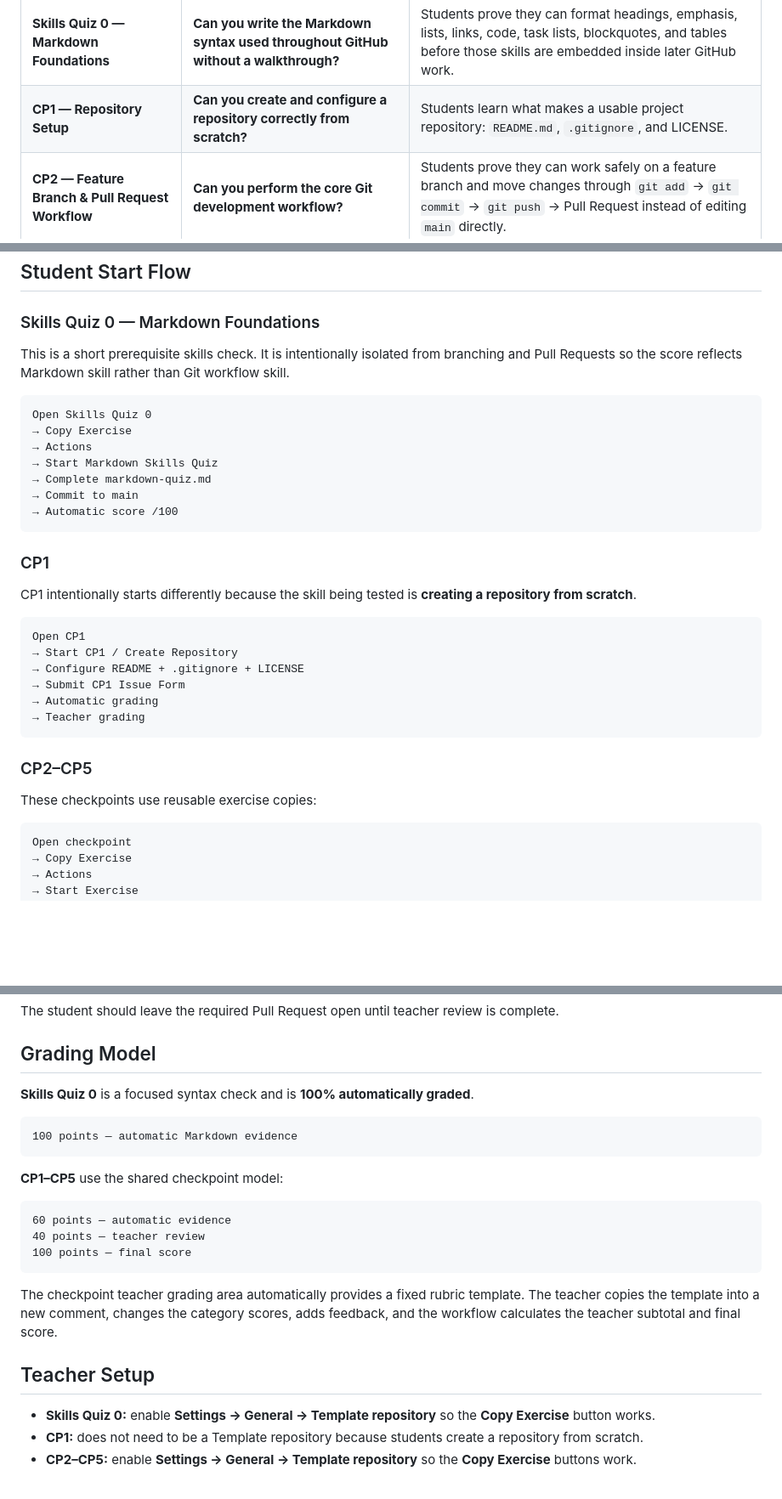
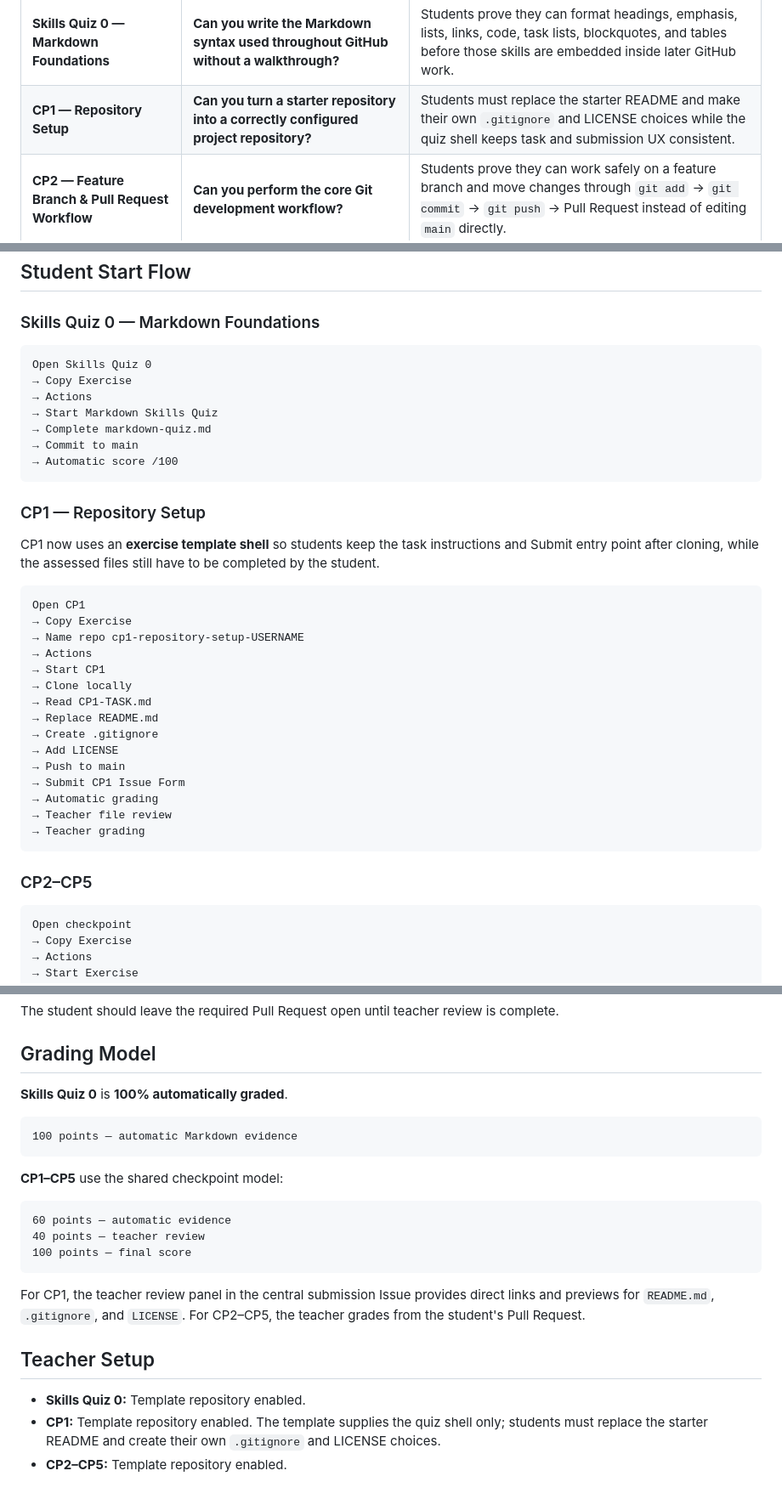
Before and after one commit to KLIS-CS/GitHub-Foundations, a Markdown page: README.md, 3 parts joined by grey strips. Shown at 85% size. Rendered like a GitHub page; blank space fills up the shorter version.

Commit message:
Update CP1 navigation for template-based flow

````diff
--- a/README.md
+++ b/README.md
@@ -27,7 +27,7 @@ flowchart LR
 | Stage | Main question being tested | Why it matters |
 |---|---|---|
 | **Skills Quiz 0 — Markdown Foundations** | **Can you write the Markdown syntax used throughout GitHub without a walkthrough?** | Students prove they can format headings, emphasis, lists, links, code, task lists, blockquotes, and tables before those skills are embedded inside later GitHub work. |
-| **CP1 — Repository Setup** | **Can you create and configure a repository correctly from scratch?** | Students learn what makes a usable project repository: `README.md`, `.gitignore`, and LICENSE. |
+| **CP1 — Repository Setup** | **Can you turn a starter repository into a correctly configured project repository?** | Students must replace the starter README and make their own `.gitignore` and LICENSE choices while the quiz shell keeps task and submission UX consistent. |
 | **CP2 — Feature Branch & Pull Request Workflow** | **Can you perform the core Git development workflow?** | Students prove they can work safely on a feature branch and move changes through `git add` → `git commit` → `git push` → Pull Request instead of editing `main` directly. |
 | **CP3 — Issues & Project Management** | **Can you define, organize, and track work before and during development?** | Students learn that GitHub is not only code storage: Issues describe units of work, Projects track status, and development work can be connected back to the task. |
 | **CP4 — Local ↔ Remote Mental Model** | **Do you understand how your local repository connects to GitHub?** | Students explain `origin`, `clone`, `push`, `pull`, `git remote -v`, and the difference between local-first and GitHub-first repository setup. |
@@ -47,8 +47,6 @@ CP2 and CP4 intentionally overlap in commands but test different abilities: **CP
 
 ### Skills Quiz 0 — Markdown Foundations
 
-This is a short prerequisite skills check. It is intentionally isolated from branching and Pull Requests so the score reflects Markdown skill rather than Git workflow skill.
-
 ```text
 Open Skills Quiz 0
 → Copy Exercise
@@ -59,22 +57,29 @@ Open Skills Quiz 0
 → Automatic score /100
 ```
 
-### CP1
+### CP1 — Repository Setup
 
-CP1 intentionally starts differently because the skill being tested is **creating a repository from scratch**.
+CP1 now uses an **exercise template shell** so students keep the task instructions and Submit entry point after cloning, while the assessed files still have to be completed by the student.
 
 ```text
 Open CP1
-→ Start CP1 / Create Repository
-→ Configure README + .gitignore + LICENSE
+→ Copy Exercise
+→ Name repo cp1-repository-setup-USERNAME
+→ Actions
+→ Start CP1
+→ Clone locally
+→ Read CP1-TASK.md
+→ Replace README.md
+→ Create .gitignore
+→ Add LICENSE
+→ Push to main
 → Submit CP1 Issue Form
 → Automatic grading
+→ Teacher file review
 → Teacher grading
 ```
 
 ### CP2–CP5
-
-These checkpoints use reusable exercise copies:
 
 ```text
 Open checkpoint
@@ -93,7 +98,7 @@ The student should leave the required Pull Request open until teacher review is
 
 ## Grading Model
 
-**Skills Quiz 0** is a focused syntax check and is **100% automatically graded**.
+**Skills Quiz 0** is **100% automatically graded**.
 
 ```text
 100 points — automatic Markdown evidence
@@ -107,10 +112,10 @@ The student should leave the required Pull Request open until teacher review is
 100 points — final score
 ```
 
-The checkpoint teacher grading area automatically provides a fixed rubric template. The teacher copies the template into a new comment, changes the category scores, adds feedback, and the workflow calculates the teacher subtotal and final score.
+For CP1, the teacher review panel in the central submission Issue provides direct links and previews for `README.md`, `.gitignore`, and `LICENSE`. For CP2–CP5, the teacher grades from the student's Pull Request.
 
 ## Teacher Setup
 
-- **Skills Quiz 0:** enable **Settings → General → Template repository** so the **Copy Exercise** button works.
-- **CP1:** does not need to be a Template repository because students create a repository from scratch.
-- **CP2–CP5:** enable **Settings → General → Template repository** so the **Copy Exercise** buttons work.
+- **Skills Quiz 0:** Template repository enabled.
+- **CP1:** Template repository enabled. The template supplies the quiz shell only; students must replace the starter README and create their own `.gitignore` and LICENSE choices.
+- **CP2–CP5:** Template repository enabled.
````
Also changed, not shown: other parts of README.md (+1 -1 lines).
